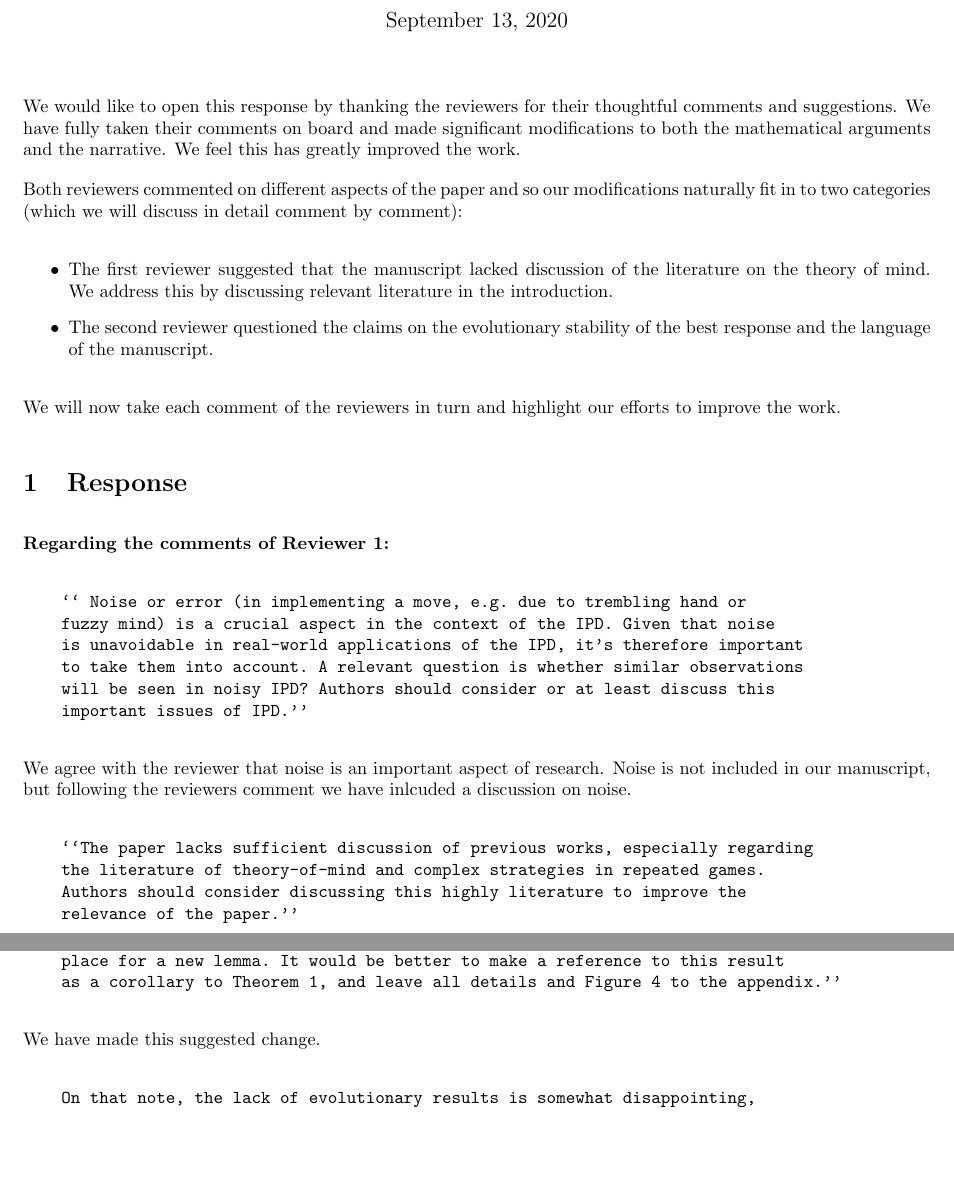
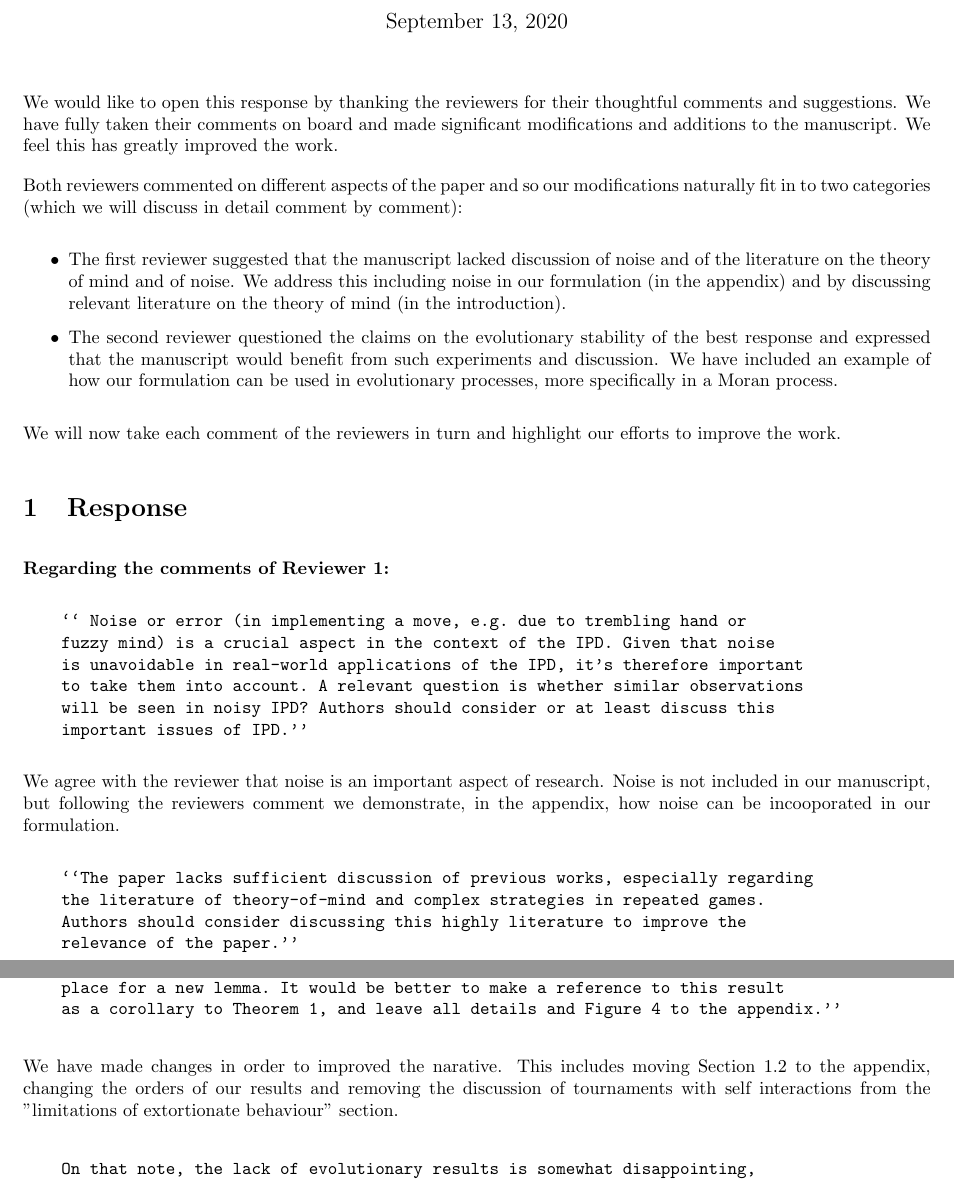
Before and after one commit to Nikoleta-v3/Memory-size-in-the-prisoners-dilemma, a LaTeX document (response/main.tex): two parts of pages 1 and 2 of 2, joined at a grey line, cut so that both start at the same text, the shorter picture padded with empty space. Compiled offline with pdfLaTeX.

Commit message:
adds to the response

```diff
--- a/response/main.tex
+++ b/response/main.tex
@@ -16,8 +16,8 @@ memory in the Prisoner's Dilemma RESPONSE TO REVIEWS}
 
 We would like to open this response by thanking the reviewers for their
 thoughtful comments and suggestions. We have fully taken their comments on board
-and made significant modifications to both the mathematical arguments and the
-narrative. We feel this has greatly improved the work.
+and made significant modifications and additions to the manuscript.
+We feel this has greatly improved the work.
 
 Both reviewers commented on different aspects of the paper and so our
 modifications naturally fit in to two categories (which we will discuss in
@@ -25,10 +25,14 @@ detail comment by comment):
 
 \begin{itemize}
     \item The first reviewer suggested that the manuscript lacked discussion of
-    the literature on the theory of mind. We address this by discussing relevant
-    literature in the introduction.
+    noise and of the literature on the theory of mind and of noise. We address
+    this including noise in our formulation (in the appendix) and by discussing
+    relevant literature on the theory of mind (in the introduction).
     \item The second reviewer questioned the claims on the evolutionary
-    stability of the best response and the language of the manuscript.
+    stability of the best response and expressed that the manuscript would
+    benefit from such experiments and discussion. We have included an example of
+    how our formulation can be used in evolutionary processes, more
+    specifically in a Moran process.
 \end{itemize}
 
 We will now take each comment of the reviewers in turn and highlight our efforts
@@ -48,8 +52,8 @@ to improve the work.
 \end{verbatim}
 
 We agree with the reviewer that noise is an important aspect of research. Noise
-is not included in our manuscript, but following the reviewers comment we have
-inlcuded a discussion on noise.
+is not included in our manuscript, but following the reviewers comment we
+demonstrate, in the appendix, how noise can be incooporated in our formulation.
 
 \begin{verbatim}
     ``The paper lacks sufficient discussion of previous works, especially regarding
@@ -70,7 +74,10 @@ that have been proposed by the reviewer.
     as a corollary to Theorem 1, and leave all details and Figure 4 to the appendix.''
 \end{verbatim}
 
-We have made this suggested change.
+We have made changes in order to improved the narative. This includes moving
+Section 1.2 to the appendix, changing the orders of our results and removing
+the discussion of tournaments with self interactions from the "limitations
+of extortionate behaviour" section.
 
 \begin{verbatim}
     On that note, the lack of evolutionary results is somewhat disappointing,
```
Also changed, not shown: response/main.pdf.
